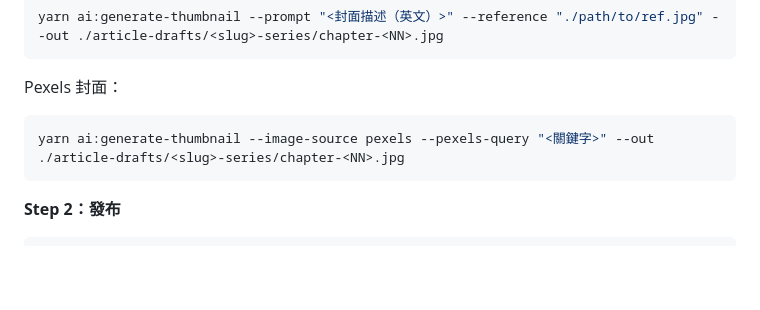
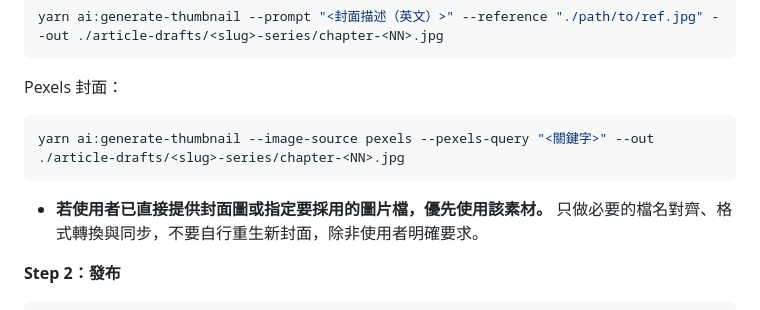
Before and after one commit to hcd1983/wp-article-ai-workflow, a Markdown page: skills/series-writer.md, the part around the change. GitHub-like rendering; blank space fills up the shorter version.

````diff
--- a/skills/series-writer.md
+++ b/skills/series-writer.md
@@ -230,6 +230,8 @@ Pexels 封面：
 yarn ai:generate-thumbnail --image-source pexels --pexels-query "<關鍵字>" --out ./article-drafts/<slug>-series/chapter-<NN>.jpg
 ```
 
+- **若使用者已直接提供封面圖或指定要採用的圖片檔，優先使用該素材。** 只做必要的檔名對齊、格式轉換與同步，不要自行重生新封面，除非使用者明確要求。
+
 **Step 2：發布**
 ```bash
 yarn series:publish \
````
Also changed, not shown: skills/auto-post.md (+2 -0 lines).
